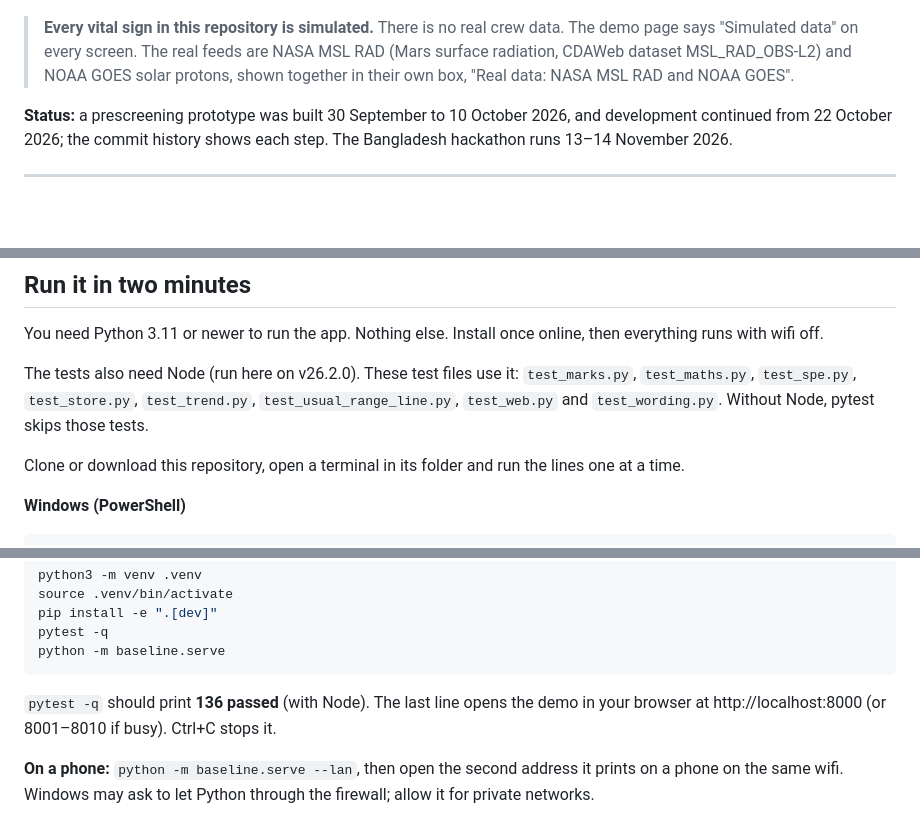
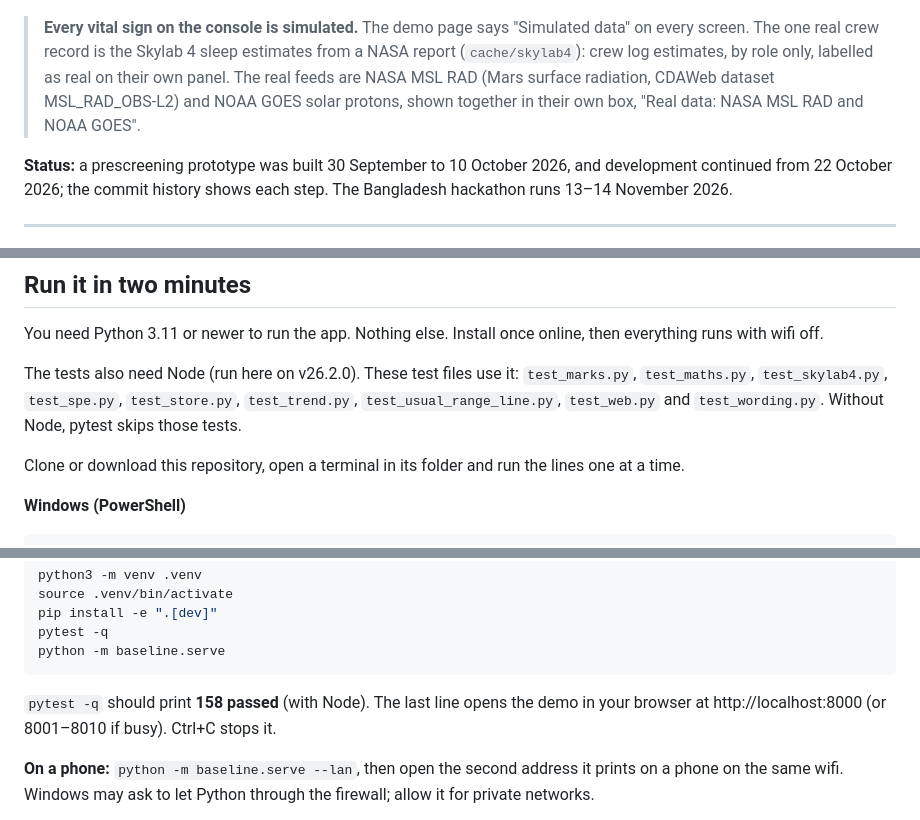
Before and after one commit to obsidianprimeofficial-alt/baseline, a Markdown page: README.md, 3 parts joined by grey strips. GitHub-like rendering; blank space fills up the shorter version.

Commit message:
Real crew record: Skylab 4 sleep estimates through the sleep rule

````diff
--- a/README.md
+++ b/README.md
@@ -12,7 +12,7 @@
   <img src="web/screenshots/4-evidence-390.png" width="260" alt="Evidence card for reaction time: the change in plain words, the numbers with a line on how the usual range is computed, the start of why it matters, and the Back to list and Queue for flight surgeon buttons.">
 </p>
 
-> **Every vital sign in this repository is simulated.** There is no real crew data. The demo page says "Simulated data" on every screen. The real feeds are NASA MSL RAD (Mars surface radiation, CDAWeb dataset MSL_RAD_OBS-L2) and NOAA GOES solar protons, shown together in their own box, "Real data: NASA MSL RAD and NOAA GOES".
+> **Every vital sign on the console is simulated.** The demo page says "Simulated data" on every screen. The one real crew record is the Skylab 4 sleep estimates from a NASA report (`cache/skylab4`): crew log estimates, by role only, labelled as real on their own panel. The real feeds are NASA MSL RAD (Mars surface radiation, CDAWeb dataset MSL_RAD_OBS-L2) and NOAA GOES solar protons, shown together in their own box, "Real data: NASA MSL RAD and NOAA GOES".
 
 **Status:** a prescreening prototype was built 30 September to 10 October 2026, and development continued from 22 October 2026; the commit history shows each step. The Bangladesh hackathon runs 13–14 November 2026.
 
@@ -43,7 +43,7 @@ Three ideas carry the whole app:
 
 You need Python 3.11 or newer to run the app. Nothing else. Install once online, then everything runs with wifi off.
 
-The tests also need Node (run here on v26.2.0). These test files use it: `test_marks.py`, `test_maths.py`, `test_spe.py`, `test_store.py`, `test_trend.py`, `test_usual_range_line.py`, `test_web.py` and `test_wording.py`. Without Node, pytest skips those tests.
+The tests also need Node (run here on v26.2.0). These test files use it: `test_marks.py`, `test_maths.py`, `test_skylab4.py`, `test_spe.py`, `test_store.py`, `test_trend.py`, `test_usual_range_line.py`, `test_web.py` and `test_wording.py`. Without Node, pytest skips those tests.
 
 Clone or download this repository, open a terminal in its folder and run the lines one at a time.
 
@@ -69,7 +69,7 @@ pytest -q
 python -m baseline.serve
 ```
 
-`pytest -q` should print **136 passed** (with Node). The last line opens the demo in your browser at http://localhost:8000 (or 8001–8010 if busy). Ctrl+C stops it.
+`pytest -q` should print **158 passed** (with Node). The last line opens the demo in your browser at http://localhost:8000 (or 8001–8010 if busy). Ctrl+C stops it.
 
 **On a phone:** `python -m baseline.serve --lan`, then open the second address it prints on a phone on the same wifi. Windows may ask to let Python through the firewall; allow it for private networks.
 
````
Also changed, not shown: other parts of README.md (+2 -1 lines), cache/skylab4/README.md (added, +36 -0 lines), web/screenshots/9-skylab4-390-dark.png (added), web/screenshots/9-skylab4-390.png (added), 11 other files.
